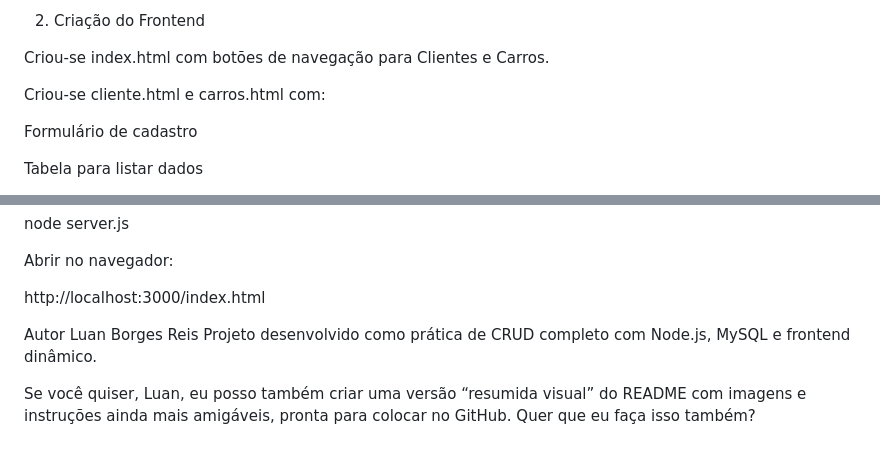
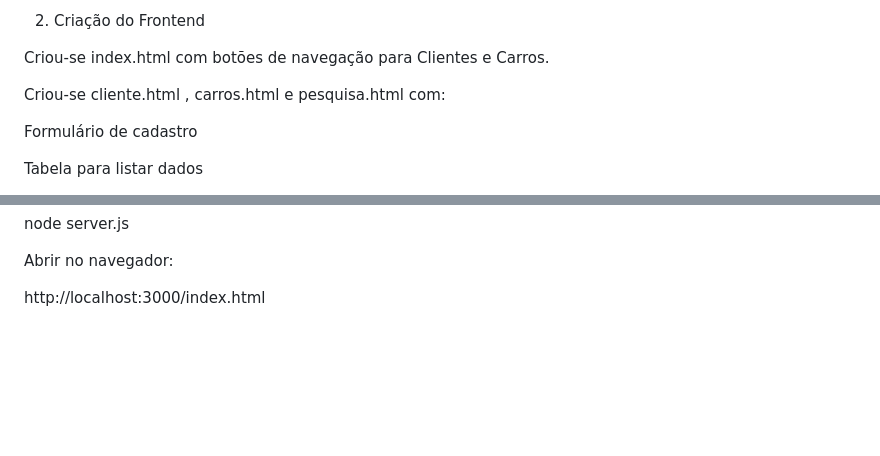
Before and after one commit to r31s/oficina-crud, a Markdown page: README.md, 2 parts joined by grey strips. Drawn GitHub-style; blank space fills up the shorter version.

```diff
--- a/README.md
+++ b/README.md
@@ -115,7 +115,7 @@ Servidor rodando em http://localhost:3000.
 Criou-se index.html com botões de navegação para Clientes e Carros.
 
 
-Criou-se cliente.html e carros.html com:
+Criou-se cliente.html , carros.html e pesquisa.html com:
 
 
 
@@ -270,11 +270,3 @@ Abrir no navegador:
 
 
 http://localhost:3000/index.html
-
-
-Autor
-Luan Borges Reis
-Projeto desenvolvido como prática de CRUD completo com Node.js, MySQL e frontend dinâmico.
-
-Se você quiser, Luan, eu posso também criar uma versão “resumida visual” do README com imagens e instruções ainda mais amigáveis, pronta para colocar no GitHub.
-Quer que eu faça isso também?
```
